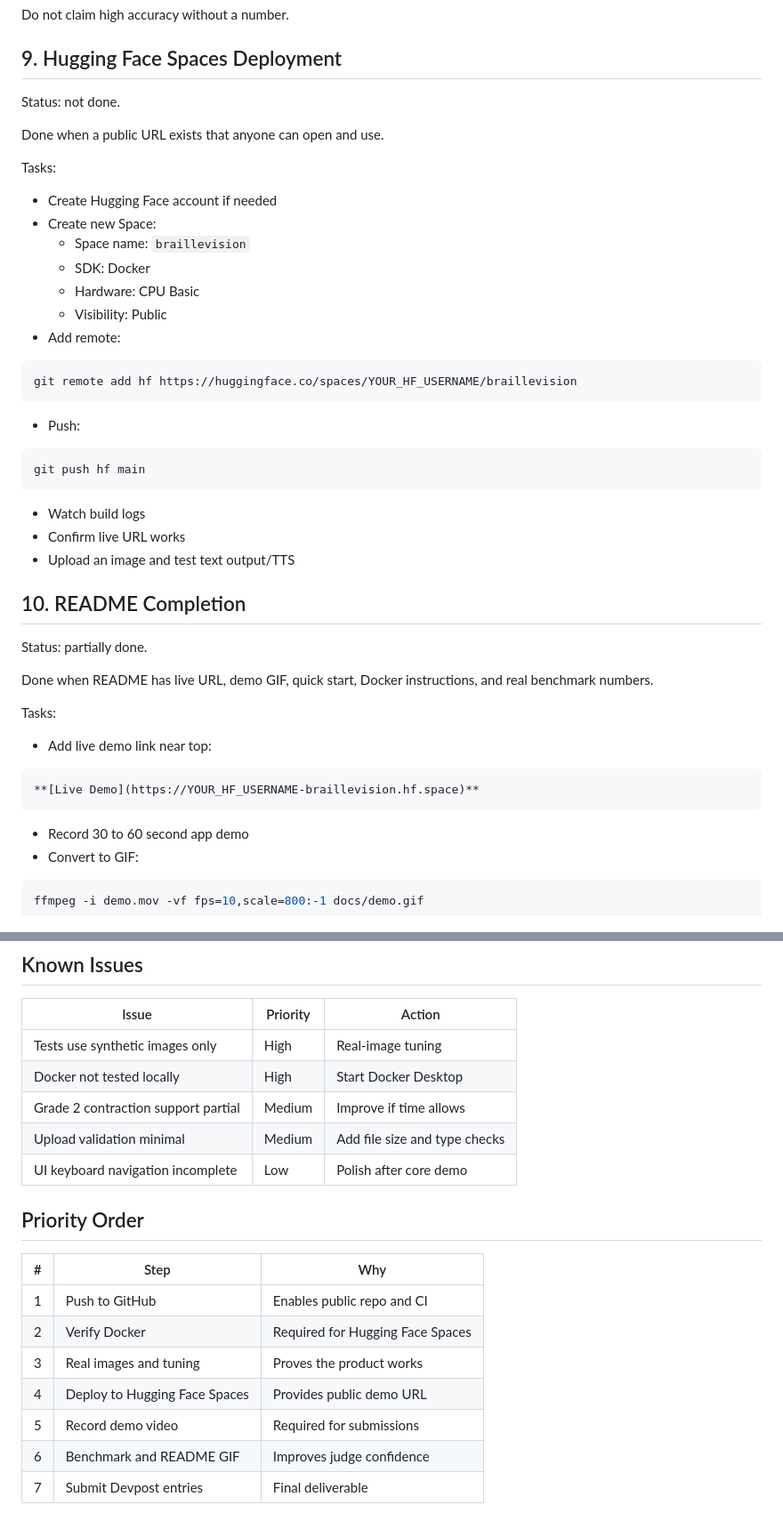
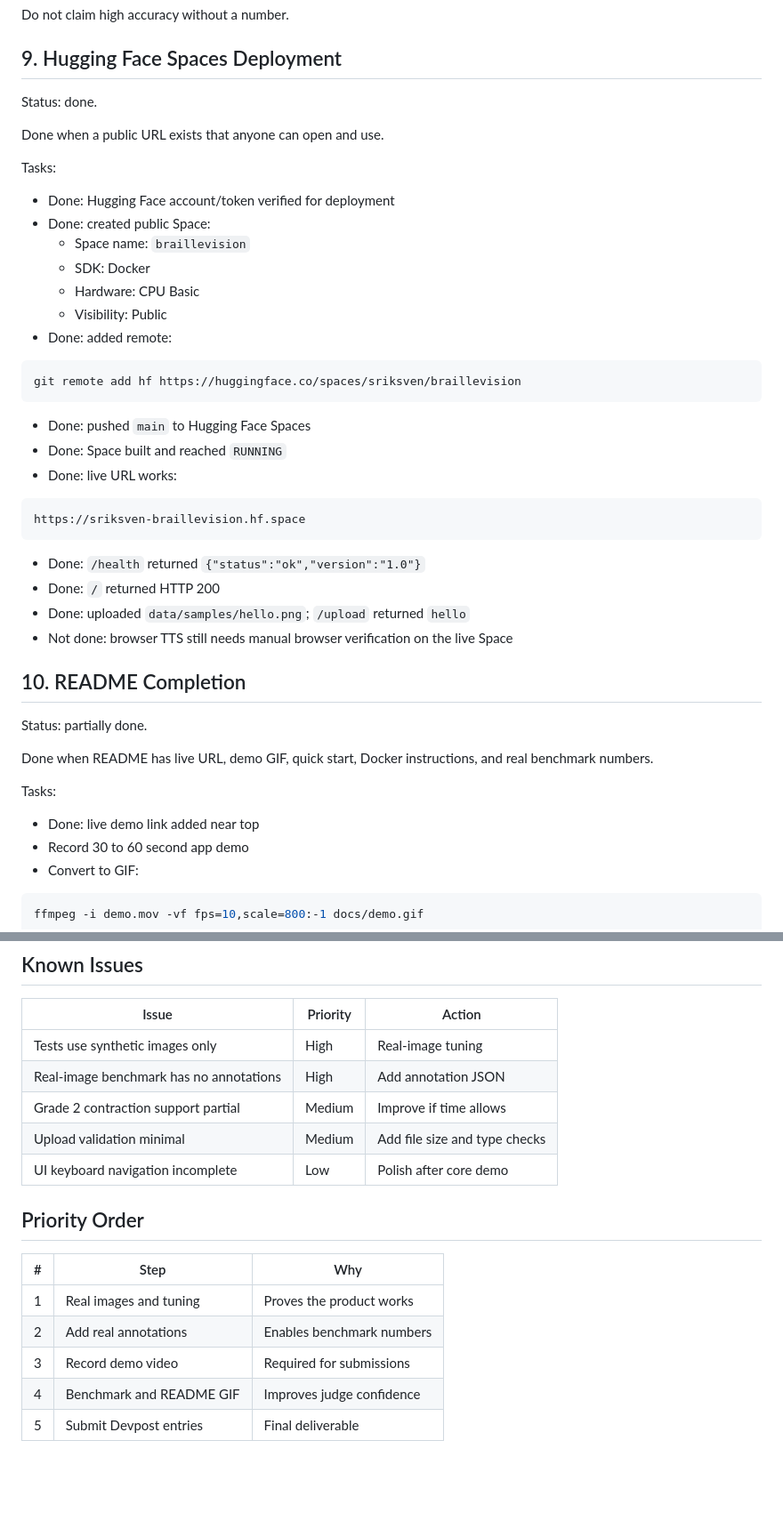
Before and after one commit to sriksven/braillevision, a Markdown page: docs/todo.md, 2 parts joined by grey strips. Shown at 89% size. Rendered like a GitHub page; blank space fills up the shorter version.

````diff
--- a/docs/todo.md
+++ b/docs/todo.md
@@ -213,33 +213,36 @@ Do not claim high accuracy without a number.
 
 ## 9. Hugging Face Spaces Deployment
 
-Status: not done.
+Status: done.
 
 Done when a public URL exists that anyone can open and use.
 
 Tasks:
 
-- Create Hugging Face account if needed
-- Create new Space:
+- Done: Hugging Face account/token verified for deployment
+- Done: created public Space:
   - Space name: `braillevision`
   - SDK: Docker
   - Hardware: CPU Basic
   - Visibility: Public
-- Add remote:
+- Done: added remote:
 
 ```bash
-git remote add hf https://huggingface.co/spaces/YOUR_HF_USERNAME/braillevision
+git remote add hf https://huggingface.co/spaces/sriksven/braillevision
 ```
 
-- Push:
+- Done: pushed `main` to Hugging Face Spaces
+- Done: Space built and reached `RUNNING`
+- Done: live URL works:
 
-```bash
-git push hf main
+```text
+https://sriksven-braillevision.hf.space
 ```
 
-- Watch build logs
-- Confirm live URL works
-- Upload an image and test text output/TTS
+- Done: `/health` returned `{"status":"ok","version":"1.0"}`
+- Done: `/` returned HTTP 200
+- Done: uploaded `data/samples/hello.png`; `/upload` returned `hello`
+- Not done: browser TTS still needs manual browser verification on the live Space
 
 ## 10. README Completion
 
@@ -249,12 +252,7 @@ Done when README has live URL, demo GIF, quick start, Docker instructions, and r
 
 Tasks:
 
-- Add live demo link near top:
-
-```markdown
-**[Live Demo](https://YOUR_HF_USERNAME-braillevision.hf.space)**
-```
-
+- Done: live demo link added near top
 - Record 30 to 60 second app demo
 - Convert to GIF:
 
@@ -350,7 +348,7 @@ Avoid claiming 90%+ accuracy until real-image benchmarks prove it.
 | Issue | Priority | Action |
 |-------|----------|--------|
 | Tests use synthetic images only | High | Real-image tuning |
-| Docker not tested locally | High | Start Docker Desktop |
+| Real-image benchmark has no annotations | High | Add annotation JSON |
 | Grade 2 contraction support partial | Medium | Improve if time allows |
 | Upload validation minimal | Medium | Add file size and type checks |
 | UI keyboard navigation incomplete | Low | Polish after core demo |
@@ -359,10 +357,8 @@ Avoid claiming 90%+ accuracy until real-image benchmarks prove it.
 
 | # | Step | Why |
 |---|------|-----|
-| 1 | Push to GitHub | Enables public repo and CI |
-| 2 | Verify Docker | Required for Hugging Face Spaces |
-| 3 | Real images and tuning | Proves the product works |
-| 4 | Deploy to Hugging Face Spaces | Provides public demo URL |
-| 5 | Record demo video | Required for submissions |
-| 6 | Benchmark and README GIF | Improves judge confidence |
-| 7 | Submit Devpost entries | Final deliverable |
+| 1 | Real images and tuning | Proves the product works |
+| 2 | Add real annotations | Enables benchmark numbers |
+| 3 | Record demo video | Required for submissions |
+| 4 | Benchmark and README GIF | Improves judge confidence |
+| 5 | Submit Devpost entries | Final deliverable |
````
Also changed, not shown: README.md (+17 -0 lines), docs/next_steps.md (+13 -6 lines).
